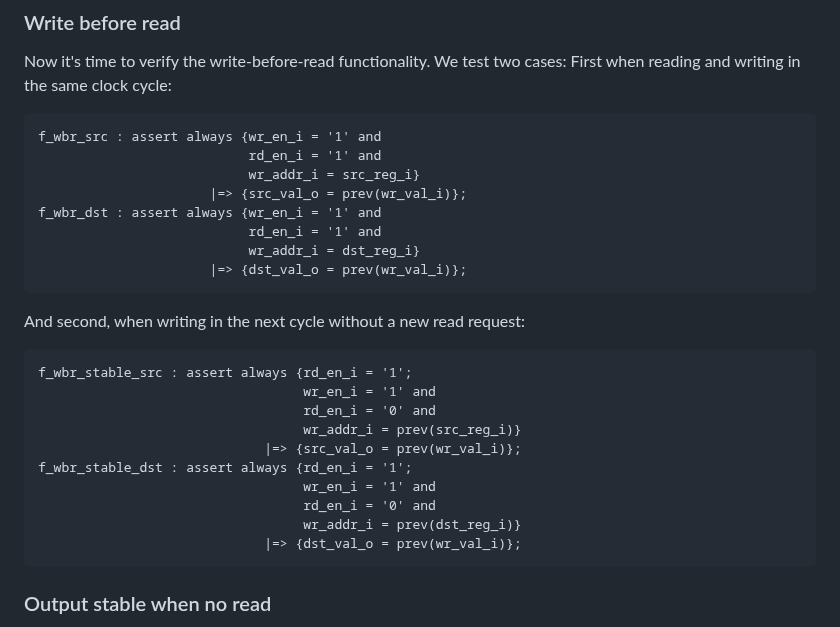
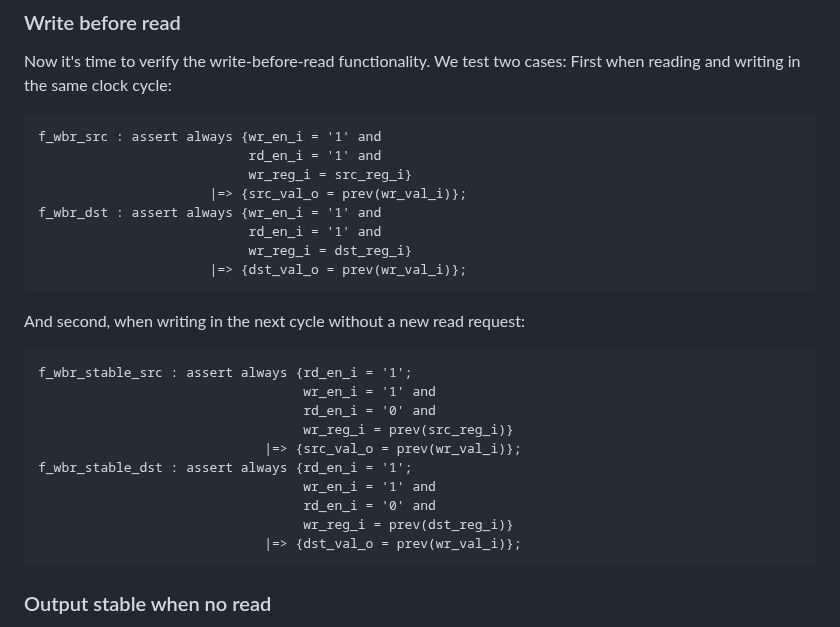
Before and after one commit to MJoergen/qnice_cpu, a Markdown page: src/registers/README.md, the part around one of its changes. Rendered like a GitHub page.

````diff
--- a/src/registers/README.md
+++ b/src/registers/README.md
@@ -182,11 +182,11 @@ Now it's time to verify the write-before-read functionality. We test two cases:
 ```
 f_wbr_src : assert always {wr_en_i = '1' and
                            rd_en_i = '1' and
-                           wr_addr_i = src_reg_i}
+                           wr_reg_i = src_reg_i}
                       |=> {src_val_o = prev(wr_val_i)};
 f_wbr_dst : assert always {wr_en_i = '1' and
                            rd_en_i = '1' and
-                           wr_addr_i = dst_reg_i}
+                           wr_reg_i = dst_reg_i}
                       |=> {dst_val_o = prev(wr_val_i)};
 ```
 
@@ -195,12 +195,12 @@ And second, when writing in the next cycle without a new read request:
 f_wbr_stable_src : assert always {rd_en_i = '1';
                                   wr_en_i = '1' and
                                   rd_en_i = '0' and
-                                  wr_addr_i = prev(src_reg_i)}
+                                  wr_reg_i = prev(src_reg_i)}
                              |=> {src_val_o = prev(wr_val_i)};
 f_wbr_stable_dst : assert always {rd_en_i = '1';
                                   wr_en_i = '1' and
                                   rd_en_i = '0' and
-                                  wr_addr_i = prev(dst_reg_i)}
+                                  wr_reg_i = prev(dst_reg_i)}
                              |=> {dst_val_o = prev(wr_val_i)};
 ```
 
````
Also changed, not shown: other parts of src/registers/README.md (+19 -19 lines).
